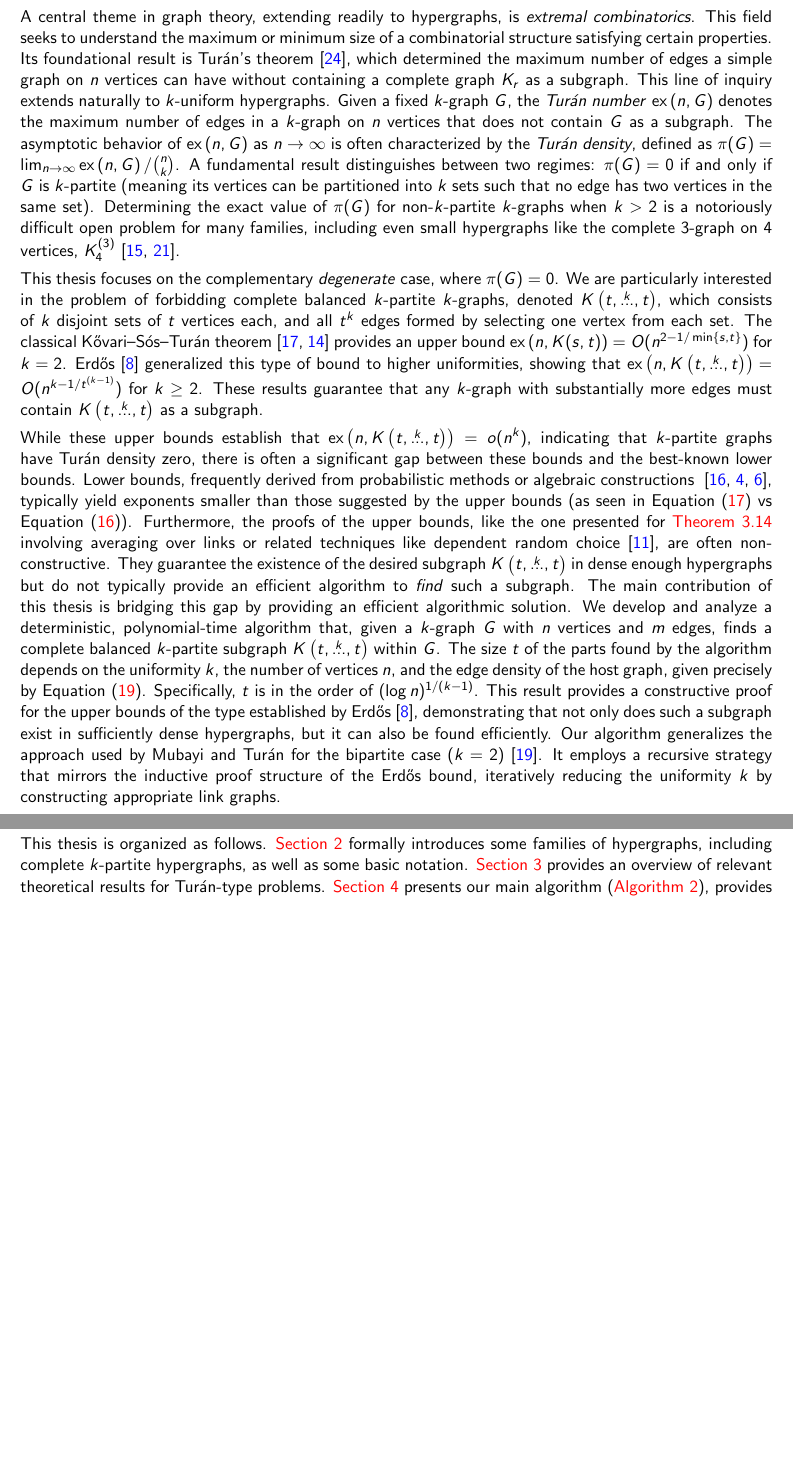
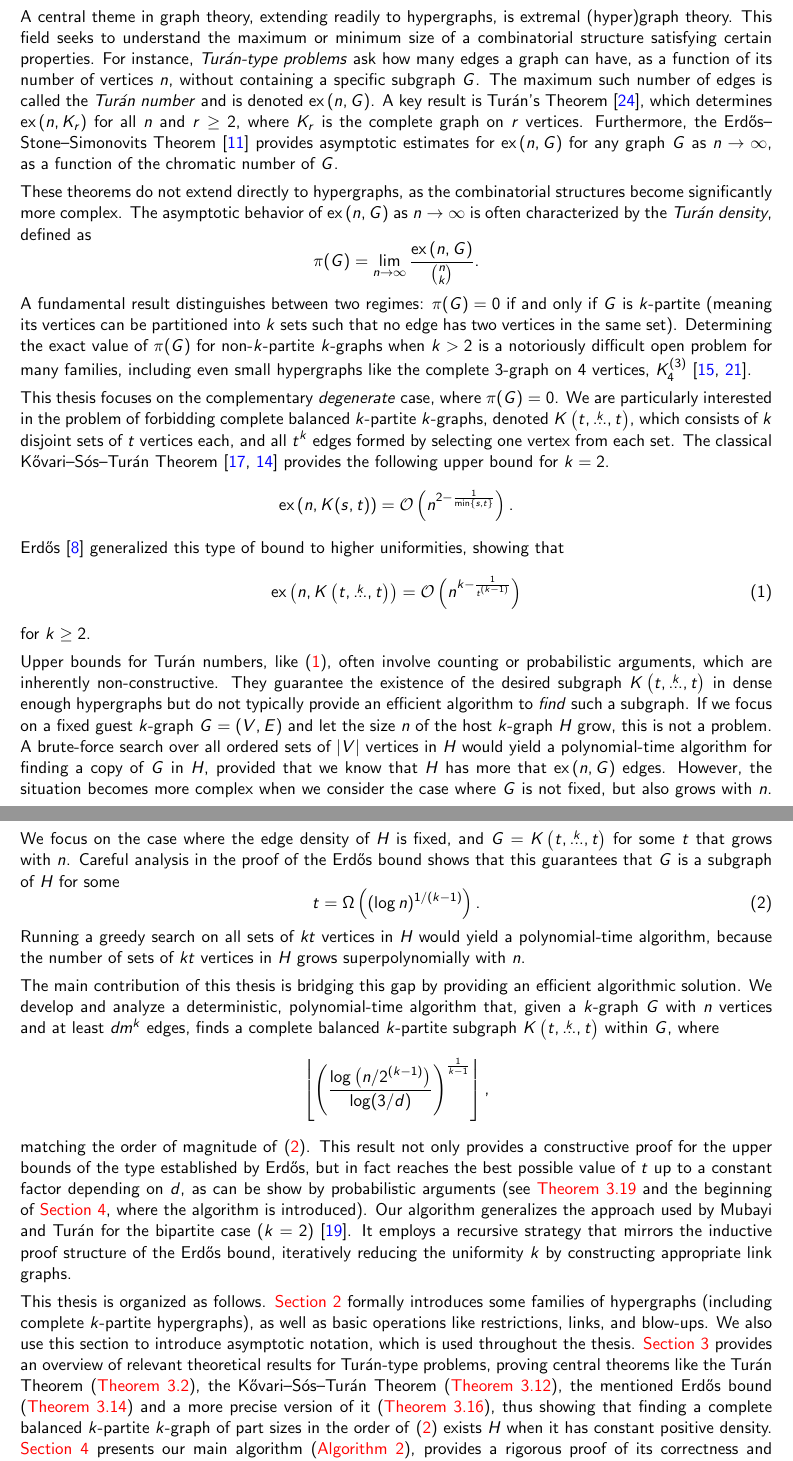
Before and after one commit to ferranEspuna/TFM, a LaTeX thesis (src/thesis.tex, which reads src/sections/introduction.tex): two parts of pages 7 and 8 of 42, joined at a grey line, cut so that both start at the same text, the shorter picture padded with empty space. Compiled offline with pdfLaTeX.

Commit message:
update introduction.

```diff
--- a/src/sections/introduction.tex
+++ b/src/sections/introduction.tex
@@ -7,14 +11,21 @@ These structures arise naturally in areas ranging from combinatorics and compute
 
-A central theme in graph theory, extending readily to hypergraphs, is \emph{extremal combinatorics}.
+A central theme in graph theory, extending readily to hypergraphs, is extremal (hyper)graph theory.
 This field seeks to understand the maximum or minimum size of a combinatorial structure satisfying certain properties.
-Its foundational result is Turán's theorem~\cite{Turan1941},
-which determined the maximum number of edges a simple graph on $n$
-vertices can have without containing a complete graph $K_r$ as a subgraph.
-This line of inquiry extends naturally to $k$-uniform hypergraphs.
-Given a fixed $k$-graph $G$, the \emph{Turán number} $\ex{n}{G}$
-denotes the maximum number of edges in a $k$-graph on $n$ vertices that does not contain $G$ as a subgraph.
+For instance, \emph{Turán-type problems} ask how many edges a graph can have, as a function of its number of vertices $n$,
+without containing a specific subgraph $G$.
+The maximum such number of edges is called the \emph{Turán number} and is denoted $\ex{n}{G}$.
+A key result is Turán's Theorem~\cite{Turan1941},
+which determines $\ex{n}{K_r}$ for all $n$ and $r \ge 2$, where $K_r$ is the complete graph on $r$ vertices.
+Furthermore, the Erdős--Stone--Simonovits Theorem~\cite{erdos1946structure}
+provides asymptotic estimates for $\ex{n}{G}$ for any graph $G$ as $n \to \infty$,
+as a function of the chromatic number of $G$.
+
+These theorems do not extend directly to hypergraphs, as the combinatorial structures become significantly more complex.
 The asymptotic behavior of $\ex{n}{G}$ as $n \to \infty$
-is often characterized by the \emph{Turán density}, defined as $\pi(G) = \lim_{n \to \infty} \ex{n}{G} / \binom{n}{k}$.
+is often characterized by the \emph{Turán density}, defined as
+\[
+    \pi(G) = \lim_{n \to \infty} \frac{\ex{n}{G}}{\binom{n}{k}}.
+\]
 A fundamental result distinguishes between two regimes: $\pi(G) = 0$ if and only if $G$ is $k$-partite
 (meaning its vertices can be partitioned into $k$ sets such that no edge has two vertices in the same set).
 Determining the exact value of $\pi(G)$ for non-$k$-partite $k$-graphs when $k > 2$
@@ -26,39 +37,62 @@ This thesis focuses on the complementary \emph{degenerate} case, where $\pi(G) =
 We are particularly interested in the problem of forbidding complete balanced $k$-partite $k$-graphs,
 denoted $\compoverset{k}{t}$, which consists of $k$ disjoint sets of $t$ vertices each,
 and all $t^k$ edges formed by selecting one vertex from each set.
-The classical Kővari--Sós--Turán theorem~\cite{Kovari1954, Hylten1958}
-provides an upper bound $\ex{n}{K(s, t)} = O(n^{2 - 1/\min\{s,t\}})$ for $k=2$.
+The classical Kővari--Sós--Turán Theorem~\cite{Kovari1954, Hylten1958}
+provides the following upper bound for $k=2$.
+\[
+    \ex{n}{K(s, t)} = \bigO{n^{2 - \frac{1}{\min\{s, t\}}}}.
+\]
 Erdős~\cite{Erods1964} generalized this type of bound to higher uniformities,
-showing that $\ex{n}{\compoverset{k}{t}} = O(n^{k - 1/t^{(k-1)}})$ for $k \ge 2$.
-These results guarantee that any $k$-graph with substantially more edges must contain $\compoverset{k}{t}$ as a subgraph.
+showing that
+\begin{equation} \label{eq:erdos64-intro}
+    \ex{n}{\compoverset{k}{t}} = \bigO{n^{k - \frac{1}{t^{(k-1)}}}}
+\end{equation}
+for $k \ge 2$.
 
-While these upper bounds establish that $\ex{n}{\compoverset{k}{t}} = o(n^k)$,
-indicating that $k$-partite graphs have Turán density zero,
-there is often a significant gap between these bounds and the best-known lower bounds.
-Lower bounds, frequently derived from probabilistic methods or algebraic constructions
-~\cite{kollar1996norm, brown1966graphs, conlon2020random},
-typically yield exponents smaller than those suggested by the upper bounds
-(as seen in Equation~\eqref{eq:balanced_lower_bound} vs Equation~\eqref{eq:balanced_upper_bound}).
-Furthermore, the proofs of the upper bounds, like the one presented for~\Cref{thm:erdos64}
-involving averaging over links or related techniques like dependent random choice~\cite{fox2011dependent},
-are often non-constructive.
+Upper bounds for Turán numbers, like~\eqref{eq:erdos64-intro},
+often involve counting or probabilistic arguments,
+which are inherently non-constructive.
 They guarantee the existence of the desired subgraph $\compoverset{k}{t}$
 in dense enough hypergraphs but do not typically provide an efficient algorithm to \emph{find} such a subgraph.
+If we focus on a fixed guest $k$-graph $G = (V, E)$ and let the size $n$ of the host $k$-graph $H$ grow,
+this is not a problem.
+A brute-force search over all ordered sets of $|V|$ vertices in $H$ would yield a polynomial-time algorithm
+for finding a copy of $G$ in $H$, provided that we know that $H$ has more that $\ex{n}{G}$ edges.
+However, the situation becomes more complex when we consider the case where $G$ is not fixed, but also grows with $n$.
+We focus on the case where the edge density of $H$ is fixed, and $G = \compoverset{k}{t}$ for some $t$ that grows with $n$.
+Careful analysis in the proof of the Erdős bound shows that this guarantees that $G$ is a subgraph of $H$ for some
+\begin{equation} \label{eq:t-lower-intro}
+    t = \Omega\left( (\log n)^{1/(k-1) }\right).
+\end{equation}
+Running a greedy search on all sets of $kt$ vertices in $H$ would yield a polynomial-time algorithm,
+because the number of sets of $kt$ vertices in $H$ grows superpolynomially with $n$.
+
 The main contribution of this thesis is bridging this gap by providing an efficient algorithmic solution.
-We develop and analyze a deterministic, polynomial-time algorithm that, given a $k$-graph $G$ with $n$ vertices and $m$ edges,
-finds a complete balanced $k$-partite subgraph $\compoverset{k}{t}$ within $G$.
-The size $t$ of the parts found by the algorithm depends on the uniformity $k$, the number of vertices $n$,
-and the edge density of the host graph, given precisely by Equation~\eqref{eq:t}.
-Specifically, $t$ is in the order of $(\log n)^{1/(k-1)}$.
-This result provides a constructive proof for the upper bounds of the type established by Erdős~\cite{Erods1964},
-demonstrating that not only does such a subgraph exist in sufficiently dense hypergraphs, but it can also be found efficiently.
+We develop and analyze a deterministic, polynomial-time algorithm that,
+given a $k$-graph $G$ with $n$ vertices and at least $dm^k$ edges,
+finds a complete balanced $k$-partite subgraph $\compoverset{k}{t}$ within $G$, where
+\[
+    \left\lfloor \left(  \frac{\log \left(n/2^{(k-1)}\right)}{\log (3/d)} \right)^{\frac{1}{k-1}} \right\rfloor,
+\]
+matching the order of magnitude of~\eqref{eq:t-lower-intro}.
+This result not only provides a constructive proof for the upper bounds of the type established by Erdős,
+but in fact reaches the best possible value of $t$ up to a constant factor depending on $d$, as
+can be show by probabilistic arguments (see~\Cref{prop:probabilistic-lower-bound} and
+the beginning of \Cref{sec:algorithm}, where the algorithm is introduced).
 Our algorithm generalizes the approach used by Mubayi and Turán for the bipartite case ($k=2$)~\cite{MUBAYI2010174}.
 It employs a recursive strategy that mirrors the inductive proof structure of the Erdős bound,
 iteratively reducing the uniformity $k$ by constructing appropriate link graphs.
 
 This thesis is organized as follows.
-\Cref{sec:preliminaries} formally introduces some families of hypergraphs, including complete $k$-partite hypergraphs, as well as some basic notation.
-\Cref{sec:extremal} provides an overview of relevant theoretical results for Turán-type problems.
+\Cref{sec:preliminaries} formally introduces some families of hypergraphs
+(including complete $k$-partite hypergraphs),
+as well as basic operations like restrictions, links, and blow-ups.
+We also use this section to introduce asymptotic notation, which is used throughout the thesis.
+\Cref{sec:extremal} provides an overview of relevant theoretical results for Turán-type problems,
+proving central theorems like the Turán Theorem (\Cref{thm:turan}), the Kővari--Sós--Turán Theorem (\Cref{thm:kst}),
+the mentioned Erdős bound (\Cref{thm:erdos64}) and a more precise version of it (\Cref{thm:erdos64-constant-density}),
+thus showing that finding a complete balanced $k$-partite $k$-graph of part sizes in the order of~\eqref{eq:t-lower-intro}
+exists $H$ when it has constant positive density.
 \Cref{sec:algorithm} presents our main algorithm (\Cref{alg:kpartite}),
 provides a rigorous proof of its correctness and analyzes its polynomial runtime complexity (\Cref{thm:kpartite}).
 Finally, \Cref{sec:conclusions} summarizes the main results of this thesis, and lays down some open problems for future research.
```
Also changed, not shown: src/main.bib (+6 -0 lines), out/thesis.pdf, src/sections/introduction.tex (10 more changed lines).
